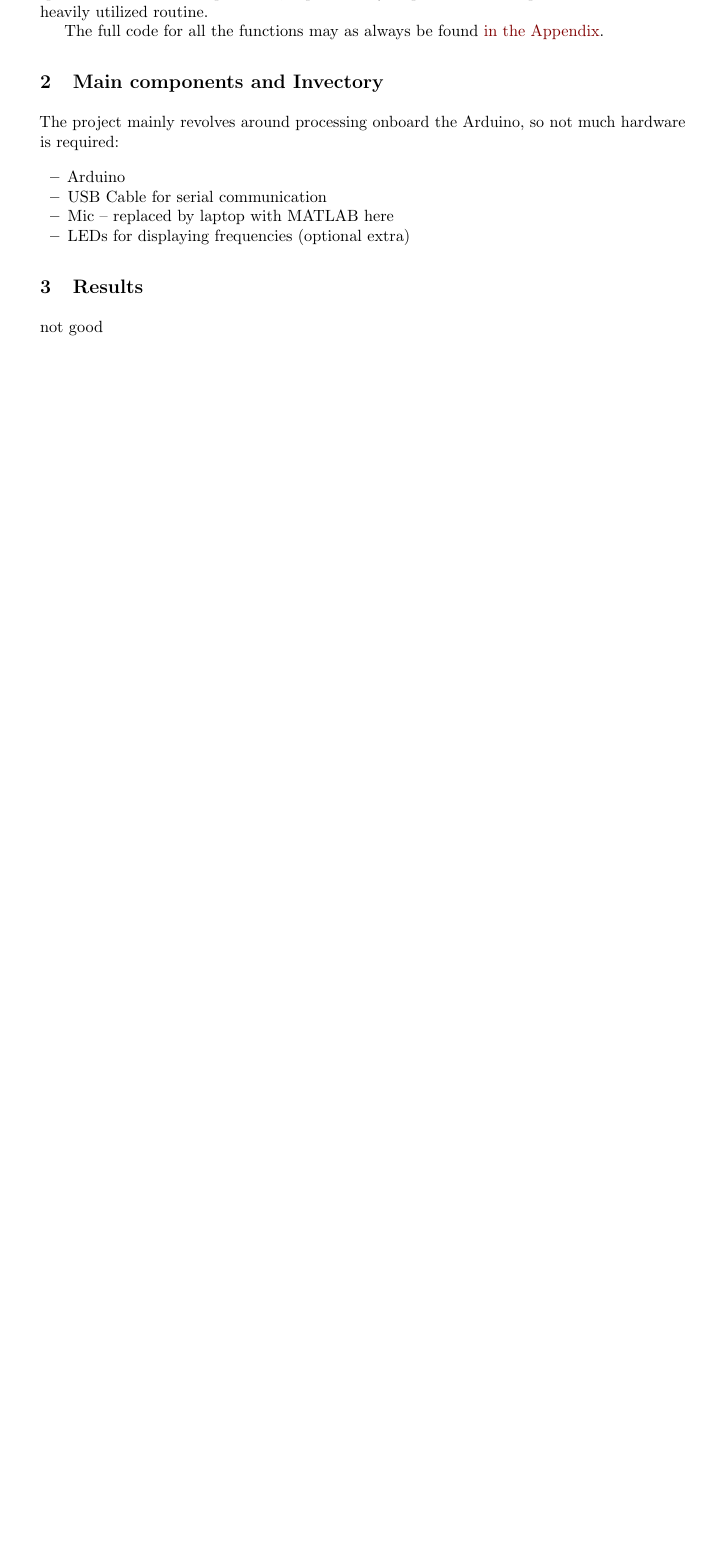
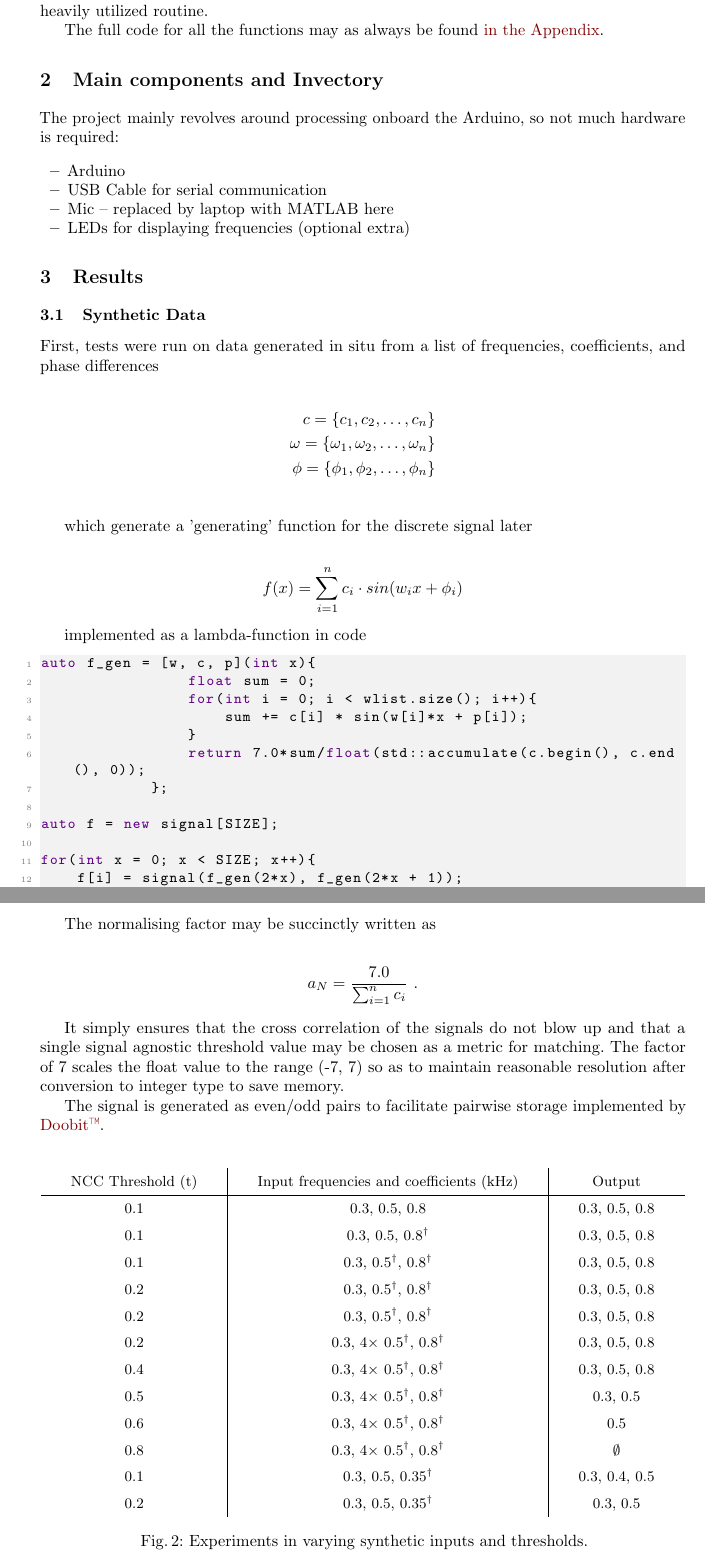
Before and after one commit to sankalpgambhir/ardio, a LaTeX thesis (doc/main.tex, which reads doc/results.tex): part of page 5 of 7 before the commit and two parts of pages 5 and 6 of 8 after it, the two joined at a grey line, cut so that both start at the same text, the shorter picture padded with empty space. Compiled offline with pdfLaTeX.

Commit message:
Synthetic results

```diff
--- a/doc/results.tex
+++ b/doc/results.tex
@@ -1,4 +1,76 @@
-not good
+\subsection{Synthetic Data}
+
+First, tests were run on data generated in situ from a list of frequencies, coefficients, and phase differences
+
+\begin{align*}
+    c = \{c_1, c_2, \ldots, c_n\}\\
+    \omega = \{\omega_1, \omega_2, \ldots, \omega_n\}\\
+    \phi = \{\phi_1, \phi_2, \ldots, \phi_n\}\\
+\end{align*}
+
+which generate a 'generating' function for the discrete signal later
+
+\begin{align*}
+    f(x) = \sum_{i = 1}^{n} c_i \cdot sin(w_i x + \phi_i)
+\end{align*}
+
+implemented as a lambda-function in code
+
+\begin{lstlisting}[language=C++]
+auto f_gen = [w, c, p](int x){
+                float sum = 0;
+                for(int i = 0; i < wlist.size(); i++){
+                    sum += c[i] * sin(w[i]*x + p[i]);
+                }
+                return 7.0*sum/float(std::accumulate(c.begin(), c.end(), 0));
+            };
+
+auto f = new signal[SIZE];
+
+for(int x = 0; x < SIZE; x++){
+    f[i] = signal(f_gen(2*x), f_gen(2*x + 1));
+}
+\end{lstlisting}
+
+The normalising factor may be succinctly written as
+
+\begin{align*}
+    a_N = \frac{7.0}{\sum_{i = 1}^{n}c_i}~.
+\end{align*}
+
+It simply ensures that the cross correlation of the signals do not blow up and
+that a single signal agnostic threshold value may be chosen as a metric for
+matching. The factor of 7 scales the float value to the range (-7, 7) so as to
+maintain reasonable resolution after conversion to integer type to save memory.
+
+The signal is generated as even/odd pairs to facilitate pairwise storage
+implemented by \nameref{sec:doobit}.
+
+\begin{figure}[ht]
+    \centering
+    \def\arraystretch{1.5}
+    \setlength\tabcolsep{2em}
+    \begin{tabular}{c | c | c}
+        NCC Threshold (t)   & Input frequencies and coefficients (kHz)      & Output \\ \hline
+        0.1                 & 0.3, 0.5, 0.8                                 & 0.3, 0.5, 0.8 \\
+        0.1                 & 0.3, 0.5, 0.8$^\dagger$                       & 0.3, 0.5, 0.8 \\
+        0.1                 & 0.3, 0.5$^\dagger$, 0.8$^\dagger$             & 0.3, 0.5, 0.8 \\
+        0.2                 & 0.3, 0.5$^\dagger$, 0.8$^\dagger$             & 0.3, 0.5, 0.8 \\
+        0.2                 & 0.3, 0.5$^\dagger$, 0.8$^\dagger$             & 0.3, 0.5, 0.8 \\
+        0.2                 & 0.3, 4$\times$ 0.5$^\dagger$, 0.8$^\dagger$   & 0.3, 0.5, 0.8 \\
+        0.4                 & 0.3, 4$\times$ 0.5$^\dagger$, 0.8$^\dagger$   & 0.3, 0.5, 0.8 \\
+        0.5                 & 0.3, 4$\times$ 0.5$^\dagger$, 0.8$^\dagger$   & 0.3, 0.5      \\
+        0.6                 & 0.3, 4$\times$ 0.5$^\dagger$, 0.8$^\dagger$   & 0.5           \\
+        0.8                 & 0.3, 4$\times$ 0.5$^\dagger$, 0.8$^\dagger$   & $\emptyset$   \\
+        0.1                 & 0.3, 0.5, 0.35$^\dagger$                      & 0.3, 0.4, 0.5 \\
+        0.2                 & 0.3, 0.5, 0.35$^\dagger$                      & 0.3, 0.5
+    \end{tabular}
+    \captionsetup{justification=centering}
+    \caption{Experiments in varying synthetic inputs and thresholds.\\
+    $\dagger.$ Phase shifted. Weight unit unless otherwise specified}
+    \label{fig:synthexp}
+
+\end{figure}
 
 screenshots of code compiled and running on arduino
 
```
Also changed, not shown: doc/storage.tex (+1 -0 lines), doc/main.pdf.
